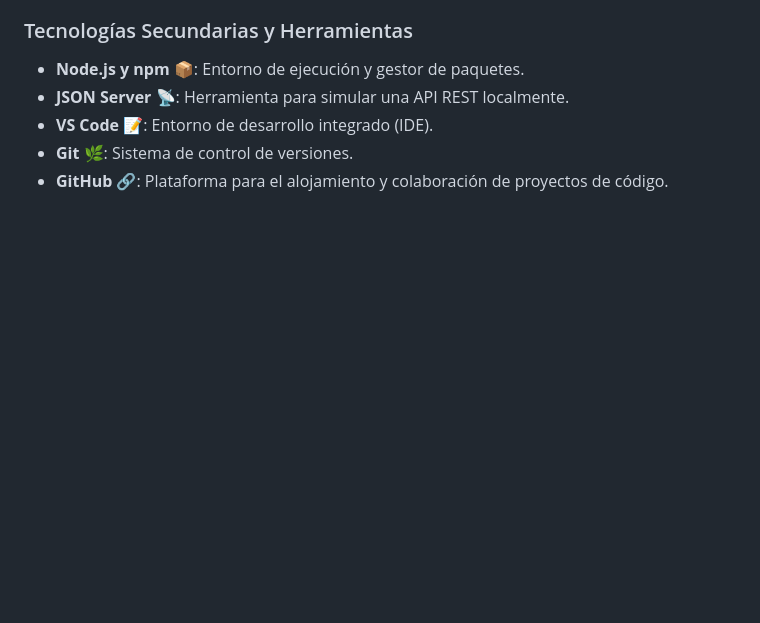
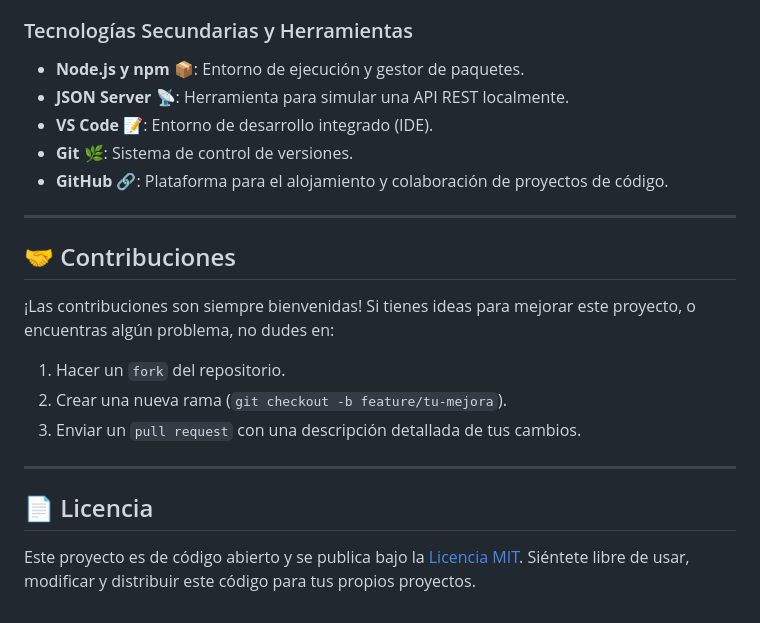
Before and after one commit to josecervera20/challenge-AluraGeek, a Markdown page: README.md, the part around the change. GitHub-like rendering; blank space fills up the shorter version.

Commit message:
docs: Secciones de Contribuciones y Licencia añadidas al README.md
Se han incorporado las secciones de "Contribuciones" y "Licencia" al archivo README.md.
Esta actualización tiene como objetivo:
- Proporcionar directrices claras para los desarrolladores que deseen contribuir al proyecto.
- Especificar la licencia bajo la cual se distribuye el código (Licencia MIT).

```diff
--- a/README.md
+++ b/README.md
@@ -167,3 +167,19 @@ Sigue estos sencillos pasos en tu terminal:
 - **VS Code** 📝: Entorno de desarrollo integrado (IDE).
 - **Git** 🌿: Sistema de control de versiones.
 - **GitHub** 🔗: Plataforma para el alojamiento y colaboración de proyectos de código.
+
+---
+
+## 🤝 Contribuciones
+
+¡Las contribuciones son siempre bienvenidas! Si tienes ideas para mejorar este proyecto, o encuentras algún problema, no dudes en:
+
+1.  Hacer un `fork` del repositorio.
+2.  Crear una nueva rama (`git checkout -b feature/tu-mejora`).
+3.  Enviar un `pull request` con una descripción detallada de tus cambios.
+
+---
+
+## 📄 Licencia
+
+Este proyecto es de código abierto y se publica bajo la [Licencia MIT](LICENSE). Siéntete libre de usar, modificar y distribuir este código para tus propios proyectos.
```
